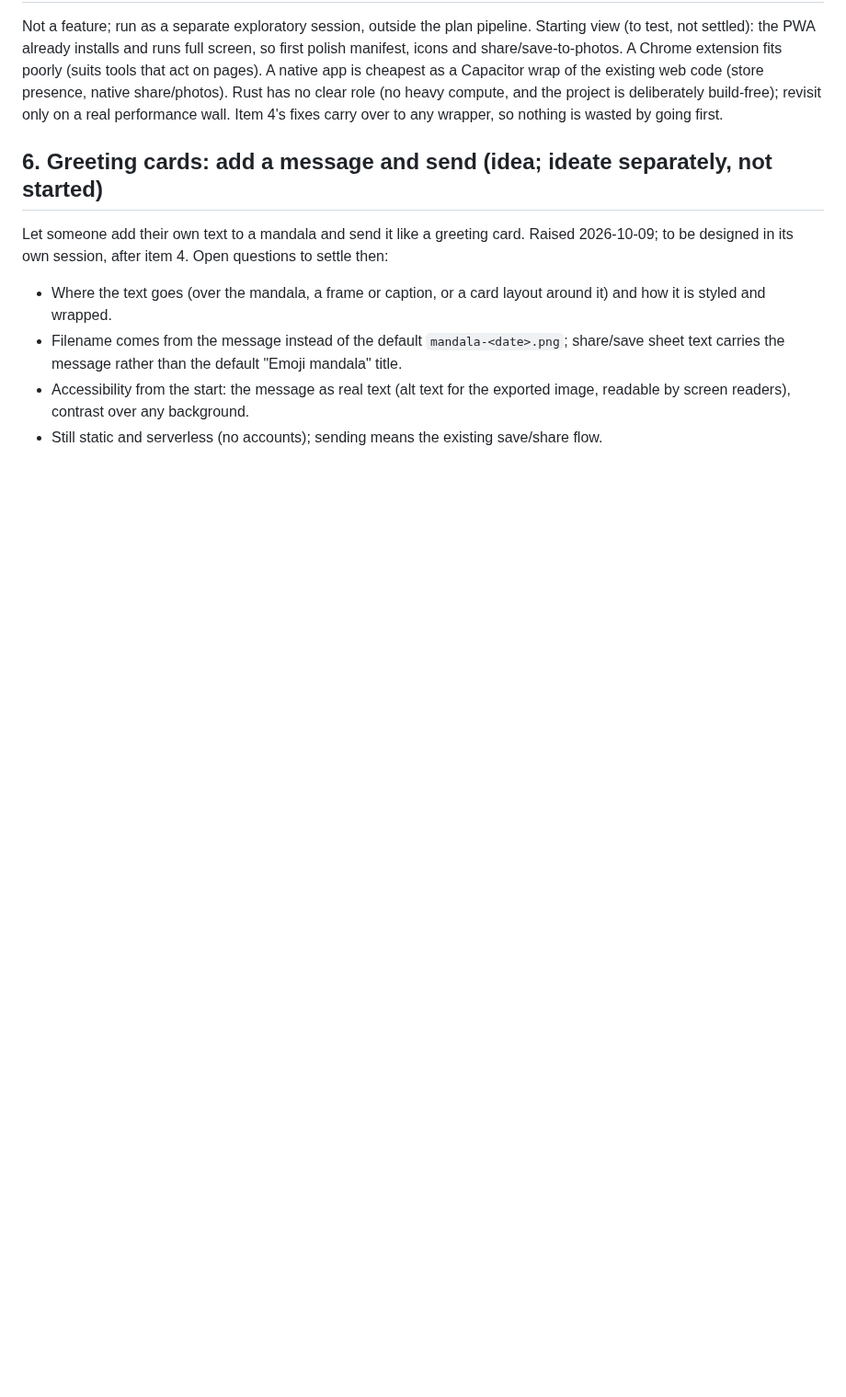
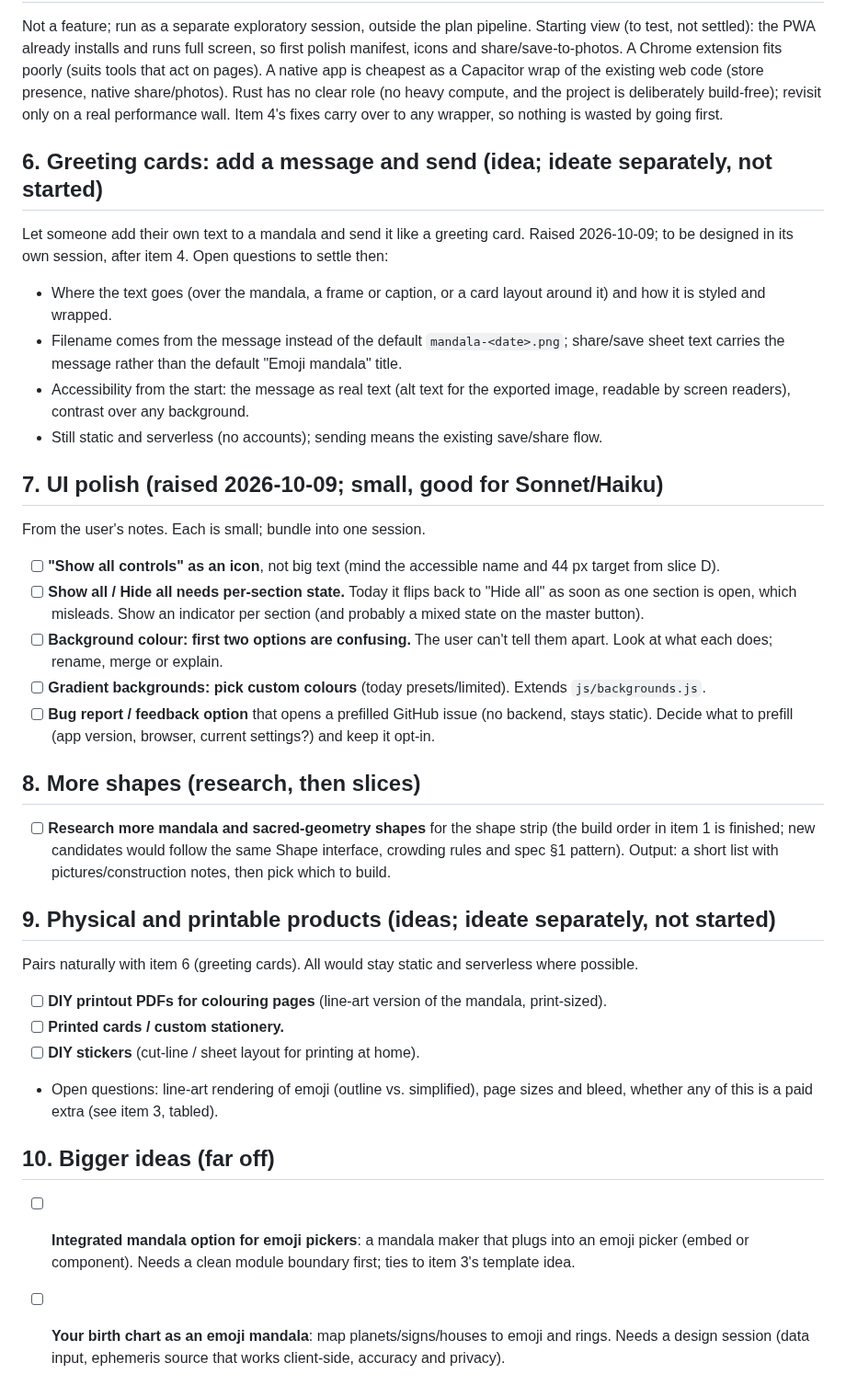
Before and after one commit to aditiohri/emoji-mandala-creator, a Markdown page: ROADMAP.md, the part around the change. Shown at 92% size. Rendered like a GitHub page; blank space fills up the shorter version.

Commit message:
ROADMAP: add UI polish, shapes research, printables, and far-off ideas
Co-Authored-By: Claude Sonnet 5.5 <noreply@anthropic.com>

```diff
--- a/ROADMAP.md
+++ b/ROADMAP.md
@@ -326,3 +326,46 @@ questions to settle then:
   exported image, readable by screen readers), contrast over any background.
 - Still static and serverless (no accounts); sending means the existing
   save/share flow.
+
+## 7. UI polish (raised 2026-10-09; small, good for Sonnet/Haiku)
+
+From the user's notes. Each is small; bundle into one session.
+- [ ] **"Show all controls" as an icon**, not big text (mind the accessible
+  name and 44 px target from slice D).
+- [ ] **Show all / Hide all needs per-section state.** Today it flips back to
+  "Hide all" as soon as one section is open, which misleads. Show an
+  indicator per section (and probably a mixed state on the master button).
+- [ ] **Background colour: first two options are confusing.** The user can't
+  tell them apart. Look at what each does; rename, merge or explain.
+- [ ] **Gradient backgrounds: pick custom colours** (today presets/limited).
+  Extends `js/backgrounds.js`.
+- [ ] **Bug report / feedback option** that opens a prefilled GitHub issue
+  (no backend, stays static). Decide what to prefill (app version, browser,
+  current settings?) and keep it opt-in.
+
+## 8. More shapes (research, then slices)
+
+- [ ] **Research more mandala and sacred-geometry shapes** for the shape
+  strip (the build order in item 1 is finished; new candidates would follow
+  the same Shape interface, crowding rules and spec §1 pattern). Output: a
+  short list with pictures/construction notes, then pick which to build.
+
+## 9. Physical and printable products (ideas; ideate separately, not started)
+
+Pairs naturally with item 6 (greeting cards). All would stay static and
+serverless where possible.
+- [ ] **DIY printout PDFs for colouring pages** (line-art version of the
+  mandala, print-sized).
+- [ ] **Printed cards / custom stationery.**
+- [ ] **DIY stickers** (cut-line / sheet layout for printing at home).
+- Open questions: line-art rendering of emoji (outline vs. simplified), page
+  sizes and bleed, whether any of this is a paid extra (see item 3, tabled).
+
+## 10. Bigger ideas (far off)
+
+- [ ] **Integrated mandala option for emoji pickers**: a mandala maker that
+  plugs into an emoji picker (embed or component). Needs a clean module
+  boundary first; ties to item 3's template idea.
+- [ ] **Your birth chart as an emoji mandala**: map planets/signs/houses to
+  emoji and rings. Needs a design session (data input, ephemeris source that
+  works client-side, accuracy and privacy).
```
